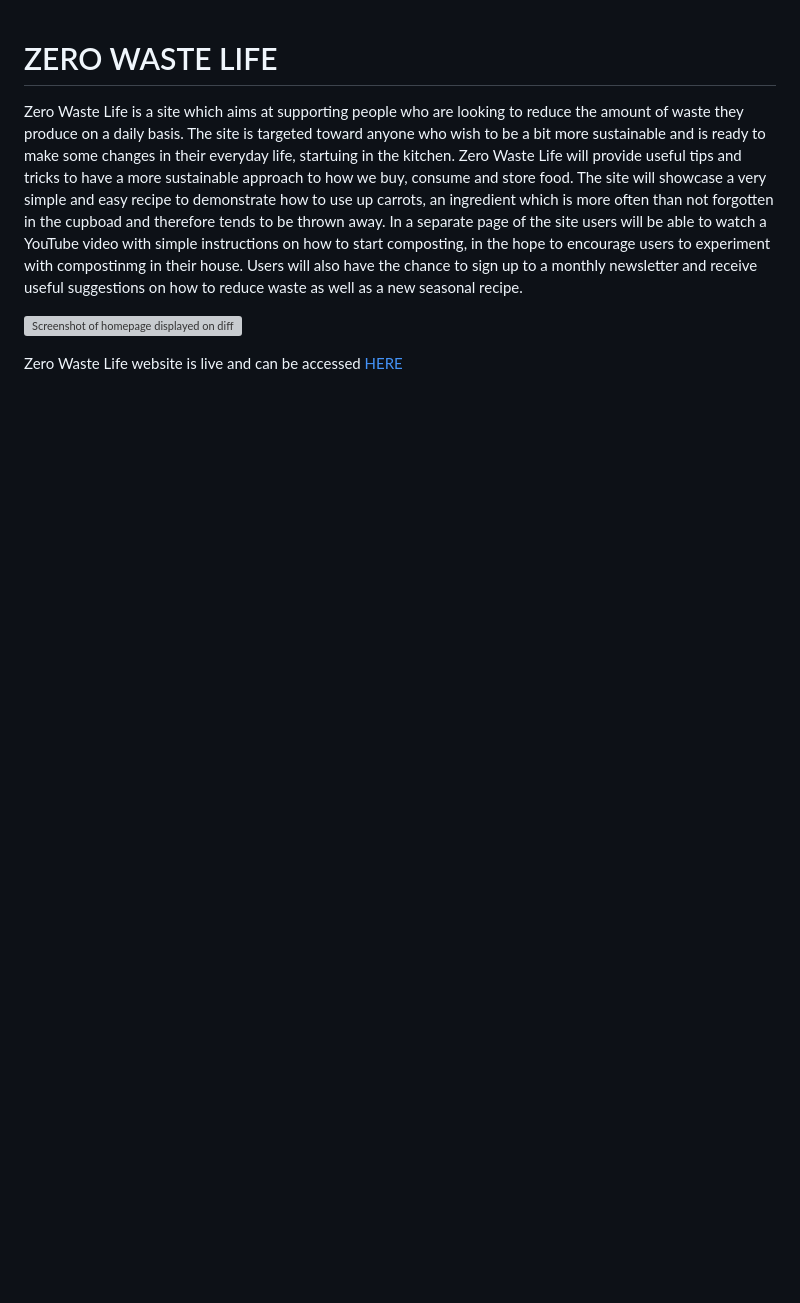
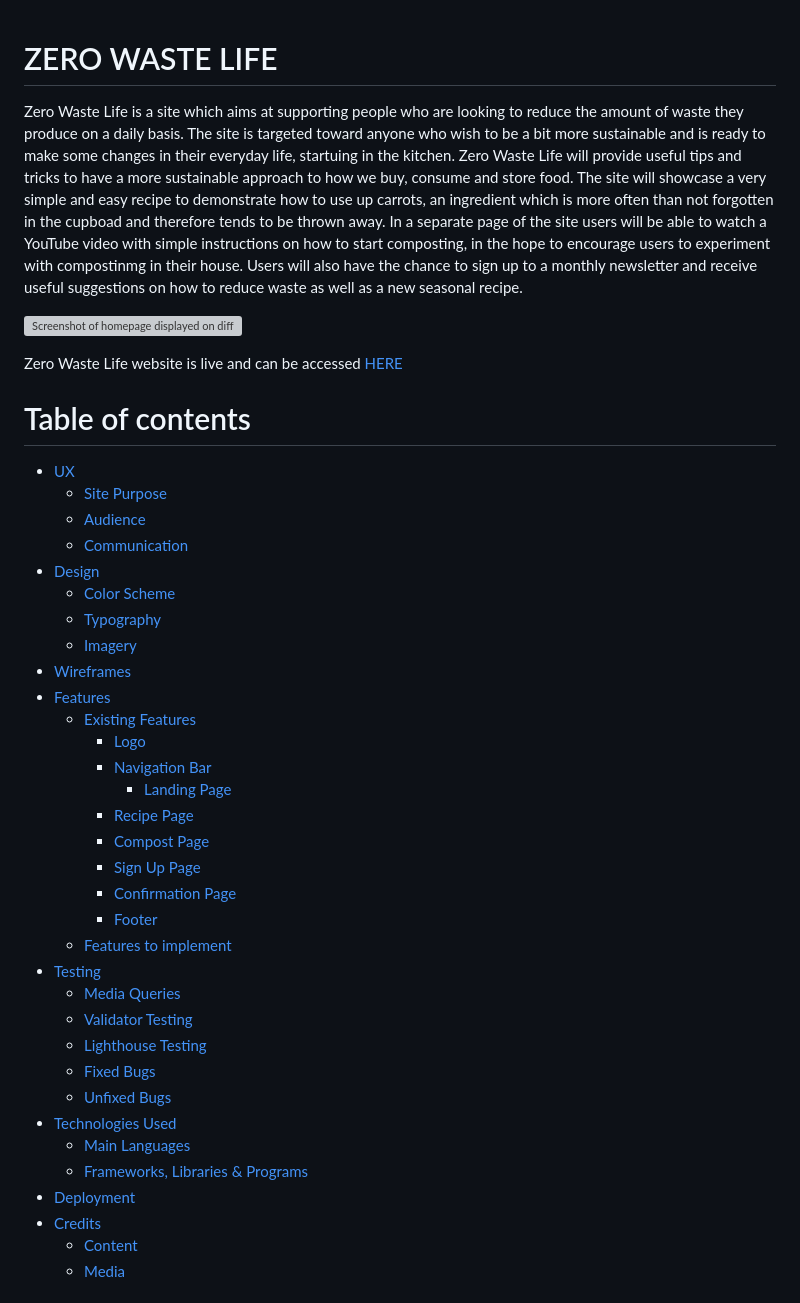
Before and after one commit to Ila-bura/zero-waste-life, a Markdown page: README.md, the part around one of its changes. Drawn GitHub-style; blank space fills up the shorter version; grey boxes are pictures that could not be loaded.

Commit message:
Add links to table of content in README file

```diff
--- a/README.md
+++ b/README.md
@@ -12,4 +12,38 @@ Users will also have the chance to sign up to a monthly newsletter and receive u
 Zero Waste Life website is live and can be accessed [HERE](https://ila-bura.github.io/zero-waste-life/index.html)
 
 
+# Table of contents
+- [UX](#ux)
+  * [Site Purpose](#site-purpose)
+  * [Audience](#audience)
+  * [Communication](#communication)
+- [Design](#design)
+  * [Color Scheme](#typography)
+  * [Typography](#typography)
+  * [Imagery](#typography)
+- [Wireframes](#wireframes)
+- [Features](#features)
+  * [Existing Features](#existing-features)
+    + [Logo](#logo)
+    + [Navigation Bar](#navigation-bar)
+        + [Landing Page](#landing-page)
+    + [Recipe Page](#recipe-page)
+    + [Compost Page](#compost-page)
+    + [Sign Up Page](#sign-up-page)
+    + [Confirmation Page](#confirmation-page)
+    + [Footer](#footer)
+  * [Features to implement](#features-to-implement)
+- [Testing](#testing)
+  * [Media Queries](#media-queries)
+  * [Validator Testing](#validator-testing)
+  * [Lighthouse Testing](#lighthouse-testing)
+  * [Fixed Bugs](#fixed-bugs)
+  * [Unfixed Bugs](#unfixed-bugs)
+- [Technologies Used](#technologies-used)
+  * [Main Languages](#main-languages)
+  * [Frameworks, Libraries & Programs](#frameworks--libraries---programs)
+- [Deployment](#deployment)
+- [Credits](#credits)
+  * [Content](#content)
+  * [Media](#media)
 
```
Also changed, not shown: other parts of README.md (+7 -55 lines).
